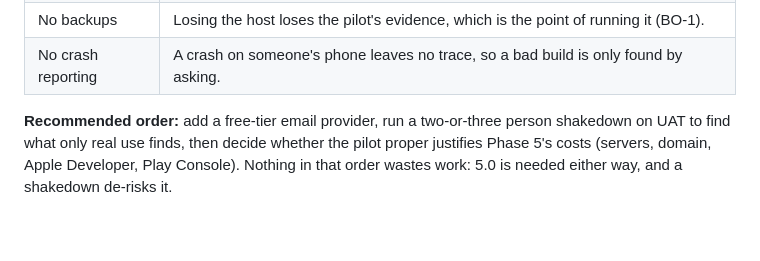
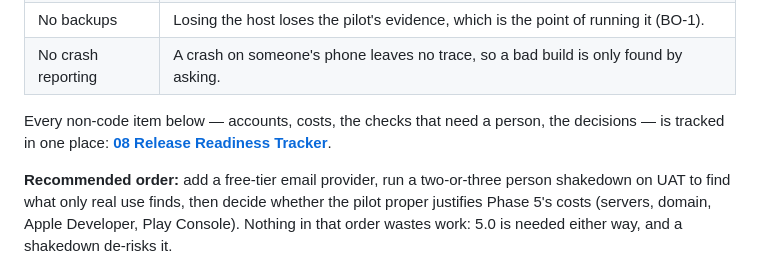
Before and after one commit to baraka-machumu/jamii-air, a Markdown page: docs/06-implementation-plan.md, the part around the change. Drawn GitHub-style; blank space fills up the shorter version.

```diff
--- a/docs/06-implementation-plan.md
+++ b/docs/06-implementation-plan.md
@@ -81,6 +81,9 @@ need it. What it does need is weighed below.
 | Plain HTTP for the API and media | Passwords and photos travel in the clear. Acceptable for a short shakedown among people who know; not acceptable for a pilot that is meant to produce evidence. |
 | No backups | Losing the host loses the pilot's evidence, which is the point of running it (BO-1). |
 | No crash reporting | A crash on someone's phone leaves no trace, so a bad build is only found by asking. |
+
+Every non-code item below — accounts, costs, the checks that need a person, the decisions — is
+tracked in one place: **[08 Release Readiness Tracker](08-release-readiness-tracker.md)**.
 
 **Recommended order:** add a free-tier email provider, run a two-or-three person shakedown on UAT
 to find what only real use finds, then decide whether the pilot proper justifies Phase 5's costs
```
Also changed, not shown: docs/00-README.md (+2 -1 lines), docs/08-release-readiness-tracker.md (added, +129 -0 lines).
